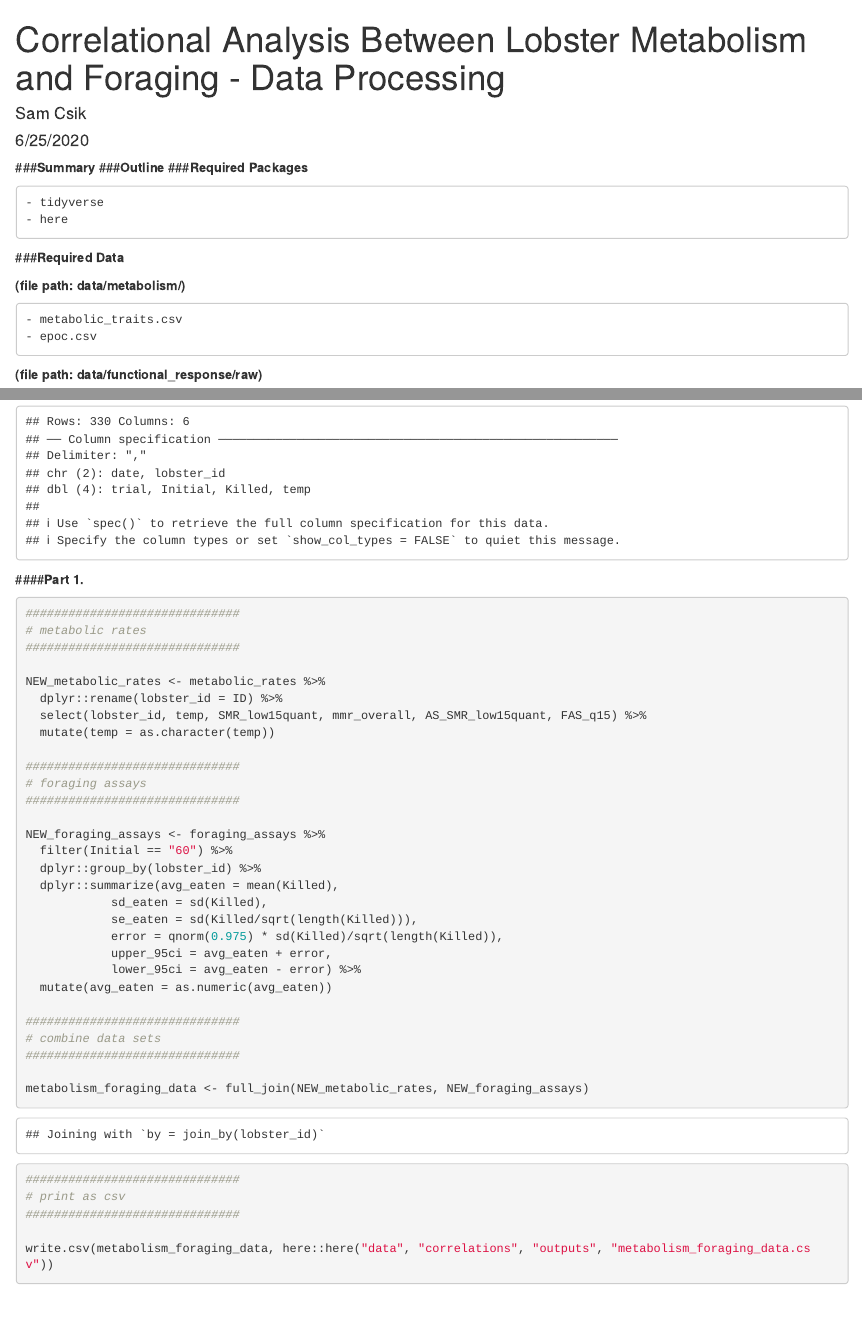
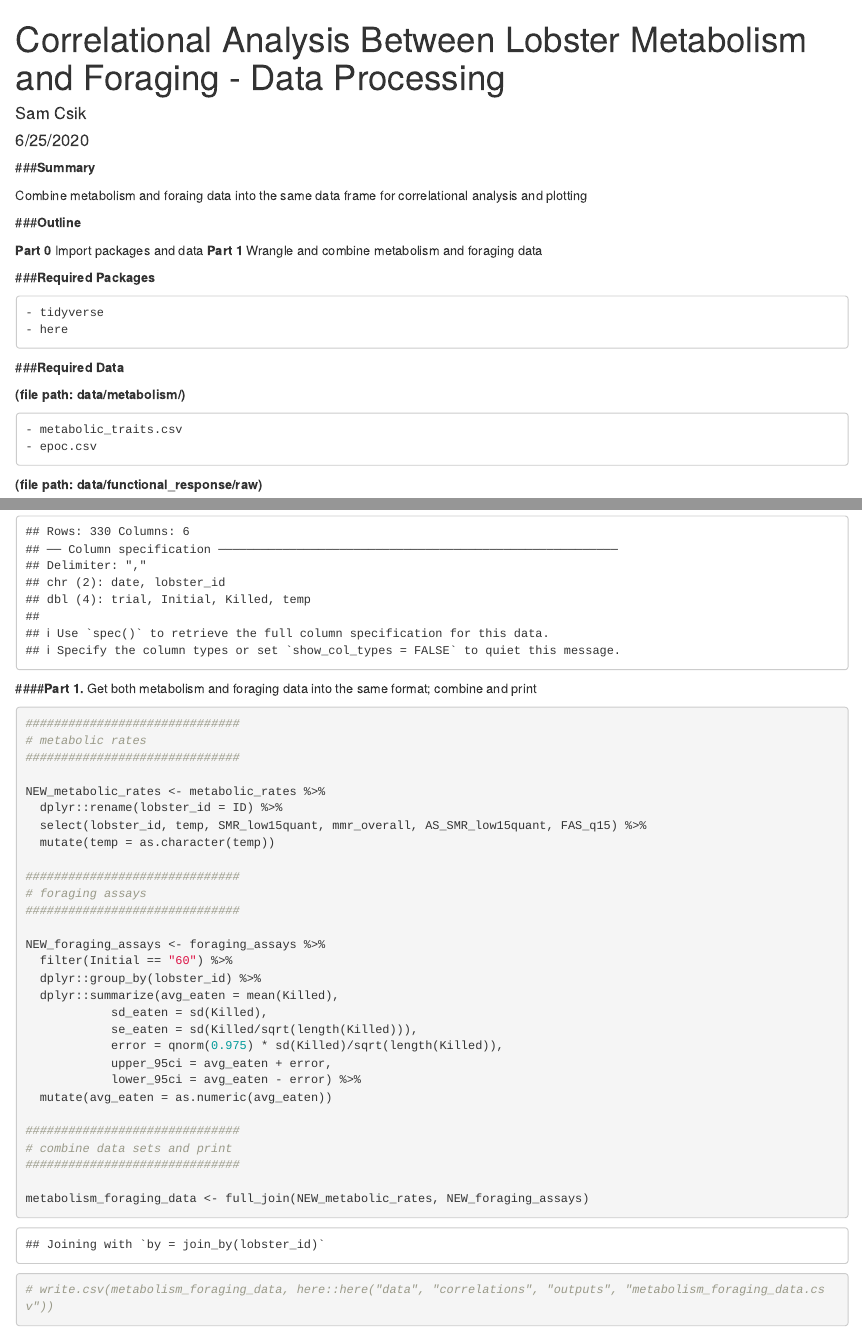
Before and after one commit to stier-lab/Csik-etal-Functional-Ecology, an R Markdown document (code/11_correlations_data_processing.Rmd): the page in a window 1100 px wide, from its top, and a second part further down, joined at a grey line. Rendered offline with R 4.5, knitr and Pandoc, with nearby package versions.

Commit message:
added some notes

````diff
--- a/code/11_correlations_data_processing.Rmd
+++ b/code/11_correlations_data_processing.Rmd
@@ -12,7 +12,14 @@ knitr::opts_chunk$set(echo = TRUE)
 ```
 
 ###**Summary**
+
+Combine metabolism and foraing data into the same data frame for correlational analysis and plotting
+
 ###**Outline**
+
+**Part 0** Import packages and data
+**Part 1** Wrangle and combine metabolism and foraging data
+
 ###**Required Packages**
 
     - tidyverse
@@ -46,7 +53,7 @@ metabolic_rates <- read_csv(here::here("data", "metabolism", "metabolic_traits.c
 foraging_assays <- read_csv(here::here("data", "functional_response", "raw", "foraging_assay_data.csv"))
 ```
 
-####**Part 1.**
+####**Part 1.** Get both metabolism and foraging data into the same format; combine and print
 ```{r}
 ##############################
 # metabolic rates
@@ -73,14 +80,10 @@ NEW_foraging_assays <- foraging_assays %>%
   mutate(avg_eaten = as.numeric(avg_eaten))
 
 ##############################
-# combine data sets
+# combine data sets and print
 ##############################
 
 metabolism_foraging_data <- full_join(NEW_metabolic_rates, NEW_foraging_assays)
 
-##############################
-# print as csv
-##############################
-
-write.csv(metabolism_foraging_data, here::here("data", "correlations", "outputs", "metabolism_foraging_data.csv"))
+# write.csv(metabolism_foraging_data, here::here("data", "correlations", "outputs", "metabolism_foraging_data.csv"))
 ```
````
